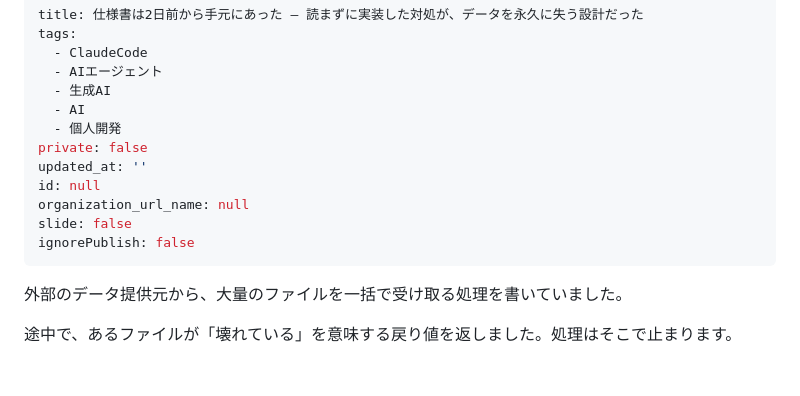
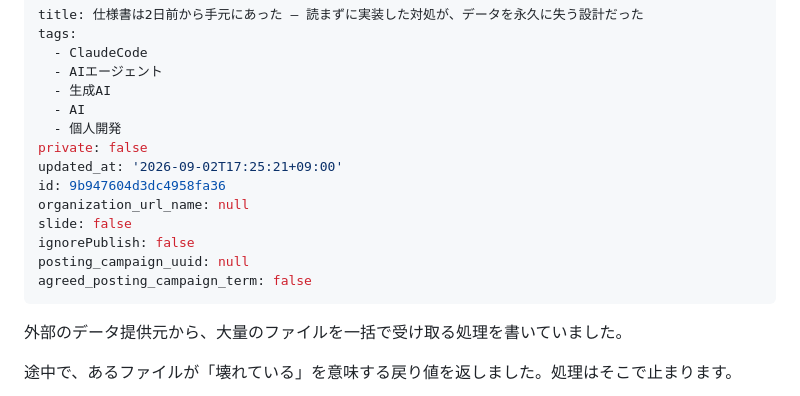
Before and after one commit to manabu49-ai/zenn-content, a Markdown page: public/spec-unread-permanent-loss.md, the part around the change. Rendered like a GitHub page; blank space fills up the shorter version.

Commit message:
Updated by qiita-cli

```diff
--- a/public/spec-unread-permanent-loss.md
+++ b/public/spec-unread-permanent-loss.md
@@ -7,11 +7,13 @@ tags:
   - AI
   - 個人開発
 private: false
-updated_at: ''
-id: null
+updated_at: '2026-09-02T17:25:21+09:00'
+id: 9b947604d3dc4958fa36
 organization_url_name: null
 slide: false
 ignorePublish: false
+posting_campaign_uuid: null
+agreed_posting_campaign_term: false
 ---
 
 外部のデータ提供元から、大量のファイルを一括で受け取る処理を書いていました。
```
